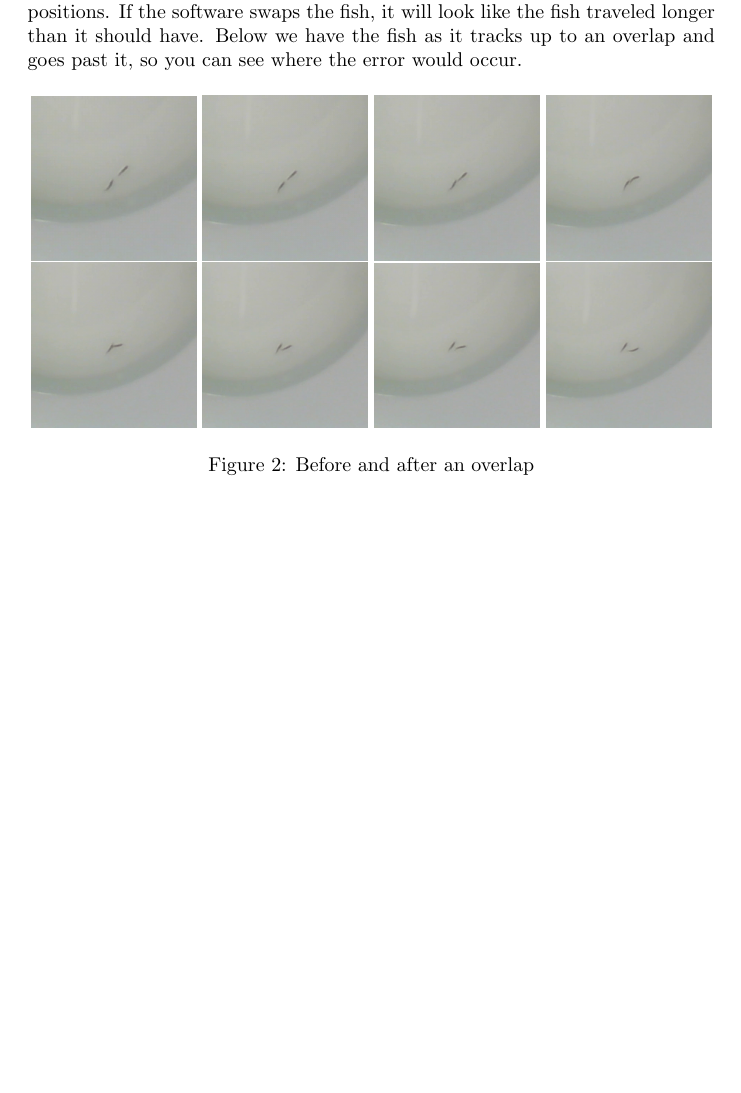
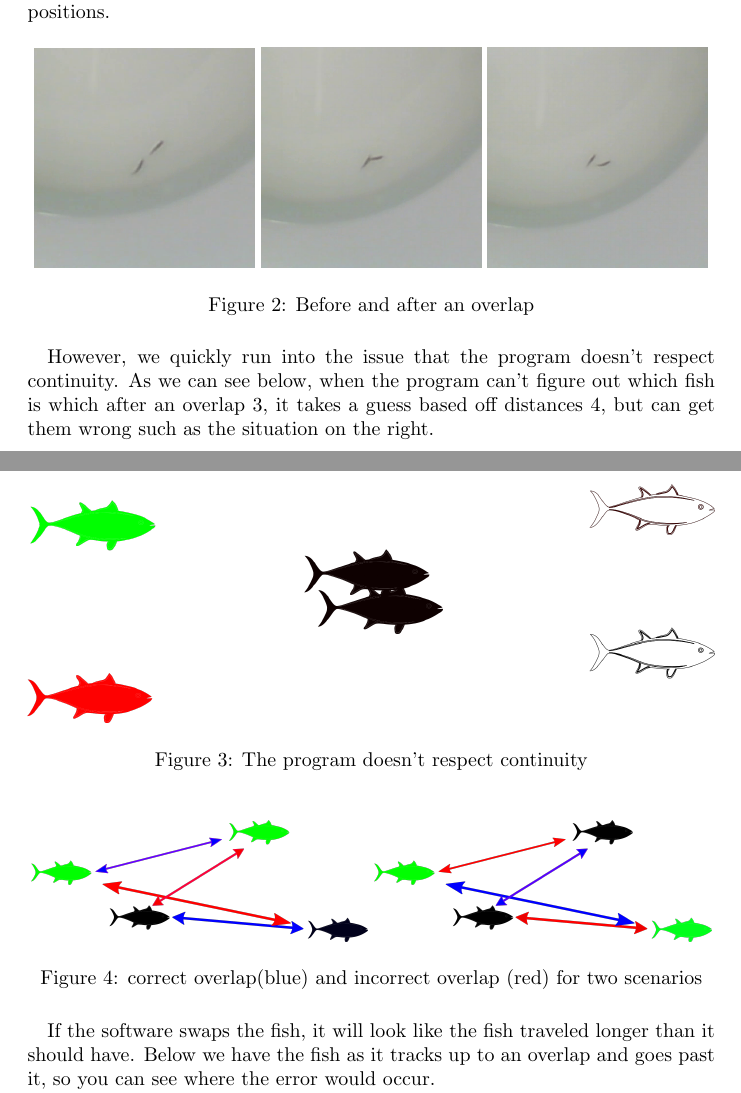
Before and after one commit to ASpraggin/FishTracking, a LaTeX document (report/spring 2021/report.tex): part of page 3 of 12 before the commit and two parts of pages 3 and 4 of 13 after it, the two joined at a grey line, cut so that both start at the same text, the shorter picture padded with empty space. Compiled offline with pdfLaTeX.

Commit message:
More changes to intro

```diff
--- a/report/spring 2021/report.tex
+++ b/report/spring 2021/report.tex
@@ -203,20 +206,49 @@ Before understanding the nature of the problem, we must say a few words about th
 	\label{fig:fish}
 \end{figure}
 
-Once we have the positions of the fish, we can compare how the fish has moved from frame to frame by comparing the distances between their last known positions. If the software swaps the fish, it will look like the fish traveled longer than it should have. Below we have the fish as it tracks up to an overlap and goes past it, so you can see where the error would occur.
+% put 3 fig here, uncolored, colored, and swapped, talk about how dark spot identification program doesn't maintain continuity
+% when talking about second method, recreate inkscape image without swap. make image so that solid is start, outline is end? offset fish in inkscape image
+
+Once we have the positions of the fish, we can compare how the fish has moved from frame to frame by comparing the distances between their last known positions.
+\iffalse
+\begin{figure}
+	\centering
+	\includegraphics[width=.33\linewidth]{}
+	\includegraphics[width=.33\linewidth]{}
+	\includegraphics[width=.33\linewidth]{}
+	\label{A swap occuring}
+\end{figure}
+\fi
 
 \begin{figure}[H]
 	\centering
-	\includegraphics[width=.24\linewidth]{5133}
-	\includegraphics[width=.24\linewidth]{5134}
-	\includegraphics[width=.24\linewidth]{5135}
-	\includegraphics[width=.24\linewidth]{5136}
-	\includegraphics[width=.24\linewidth]{5137}
-	\includegraphics[width=.24\linewidth]{5138}
-	\includegraphics[width=.24\linewidth]{5139}
-	\includegraphics[width=.24\linewidth]{5140}
+	\includegraphics[width=.32\linewidth]{5133}
+	\includegraphics[width=.32\linewidth]{5137}
+	\includegraphics[width=.32\linewidth]{5140}
 	\caption{Before and after an overlap}
 \end{figure}
+
+However, we quickly run into the issue that the program doesn't respect continuity. As we can see below, when the program can't figure out which fish is which after an overlap \ref{fig:continuity}, it takes a guess based off distances \ref{fig:broverlap}, but can get them wrong such as the situation on the right.
+
+\begin{figure}[H]
+	\centering
+	\includegraphics[width=\linewidth]{g1225}
+	\caption{The program doesn't respect continuity}
+	\label{fig:continuity}
+\end{figure}
+
+
+\begin{figure}[H]
+	\centering
+	\includegraphics[width=.49\linewidth]{fish3}
+	\includegraphics[width=.49\linewidth]{fish4}
+	\caption{correct overlap(blue) and incorrect overlap (red) for two scenarios}
+	\label{fig:broverlap}
+\end{figure}
+
+
+If the software swaps the fish, it will look like the fish traveled longer than it should have. Below we have the fish as it tracks up to an overlap and goes past it, so you can see where the error would occur.
+
 
 We can the extend this frame by frame comparison over the regions where the fish are visually distinct. However, in ranges where the positions of the fishes are reported as overlapping, this approach won't work due to the construction of the tracking program.
 
```
Also changed, not shown: report/spring 2021/images/experimental_design.png (added), report/spring 2021/images/fish3.png (added), report/spring 2021/images/fish4.png (added), report/spring 2021/images/g1225.png (added), report/spring 2021/report.pdf, report/spring 2021/report.tex (22 more changed lines).
